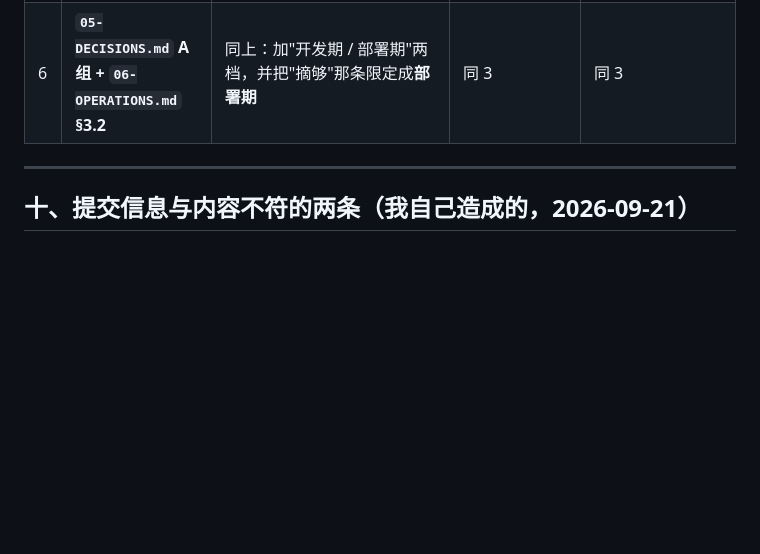
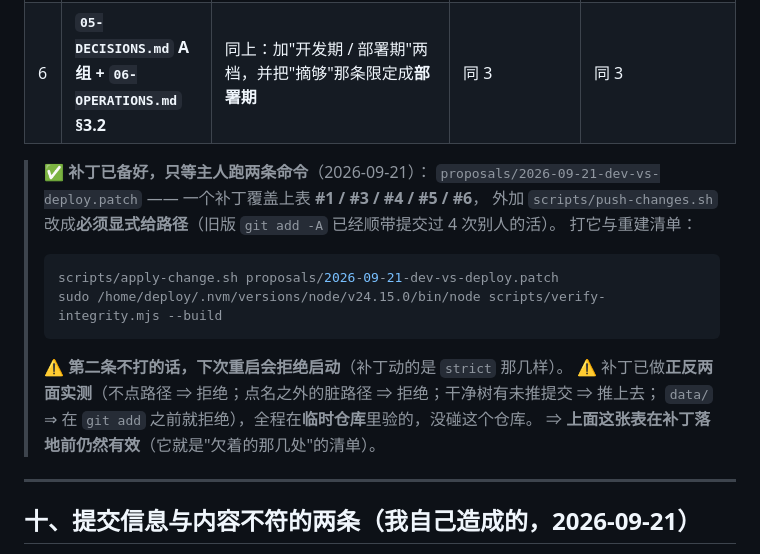
Before and after one commit to aaffdd11/hupo, a Markdown page: docs/dev/00-PROGRESS.md, the part around the change. Drawn GitHub-style; blank space fills up the shorter version.

Commit message:
账：把'改自己分两期 + push 工具'的补丁备好（proposals/，含正反两面实测）——等主人跑 apply-change + 重建清单

````diff
--- a/docs/dev/00-PROGRESS.md
+++ b/docs/dev/00-PROGRESS.md
@@ -438,6 +438,19 @@ $ bash scripts/check-apk.sh
 | 5 | **`AGENTS.md` §5.1（改客户端那条流程）** | 加一行：**浏览器那条路的端到端检查** —— `HUPO_TOKEN=<令牌> node scripts/check-web-browser.mjs`（本机浏览器已装在 `~/.cache/hupo-chrome`，不用参数；它验"页面自己那条 WS"+"续期有没有换新"，还可 `--shot` 截图） | 这是"客户端自己算出来的东西"那一侧的闸（V13），**下一个改客户端的人该知道它存在** | 现在只写在 `22-DEBTS.md` §一 |
 | 6 | **`05-DECISIONS.md` A 组 + `06-OPERATIONS.md` §3.2** | 同上：加"开发期 / 部署期"两档，并把"摘够"那条限定成**部署期** | 同 3 | 同 3 |
 
+> ✅ **补丁已备好，只等主人跑两条命令**（2026-09-21）：
+> `proposals/2026-09-21-dev-vs-deploy.patch` —— 一个补丁覆盖上表 **#1 / #3 / #4 / #5 / #6**，
+> 外加 `scripts/push-changes.sh` 改成**必须显式给路径**（旧版 `git add -A` 已经顺带提交过 4 次别人的活）。
+> 打它与重建清单：
+> ```bash
+> scripts/apply-change.sh proposals/2026-09-21-dev-vs-deploy.patch
+> sudo /home/deploy/.nvm/versions/node/v24.15.0/bin/node scripts/verify-integrity.mjs --build
+> ```
+> ⚠️ **第二条不打的话，下次重启会拒绝启动**（补丁动的是 `strict` 那几样）。
+> ⚠️ 补丁已做**正反两面实测**（不点路径 ⇒ 拒绝；点名之外的脏路径 ⇒ 拒绝；干净树有未推提交 ⇒ 推上去；
+> `data/` ⇒ 在 `git add` 之前就拒绝），全程在**临时仓库**里验的，没碰这个仓库。
+> ⇒ **上面这张表在补丁落地前仍然有效**（它就是"欠着的那几处"的清单）。
+
 ---
 
 ## 十、提交信息与内容不符的两条（**我自己造成的**，2026-09-21）
````
